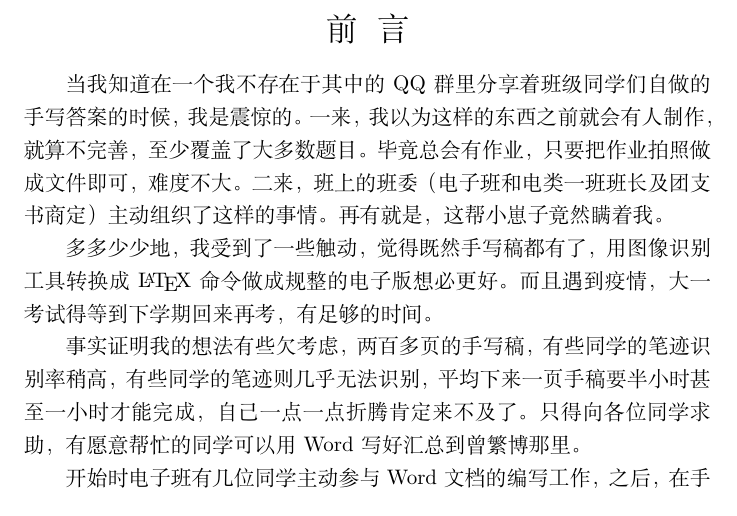
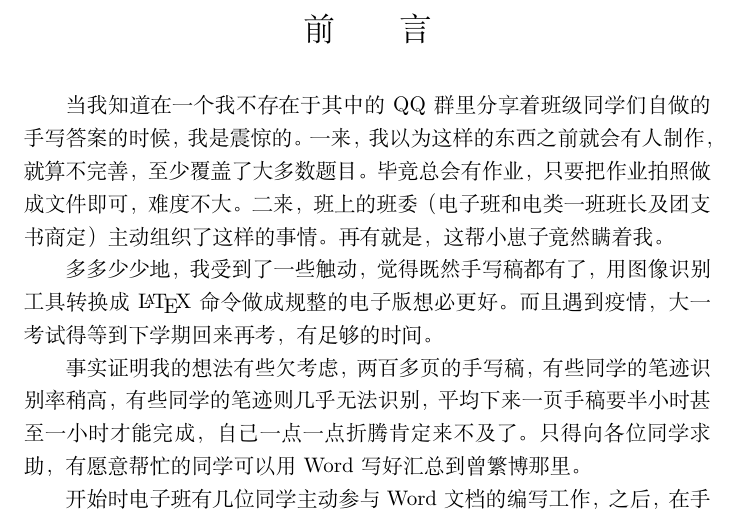
Before and after one commit to tarregahong/Calculus-I-Tutorials, a LaTeX document (组合(latex)/Calculus_Tutorials.tex): part of page 5 of 167 before the commit and part of page 5 of 166 after it, cut so that both start at the same text. Compiled offline with XeLaTeX.

Commit message:
2022.01.31
Improve some errors.

```diff
--- a/组合(latex)/Calculus_Tutorials.tex
+++ b/组合(latex)/Calculus_Tutorials.tex
@@ -34,11 +34,12 @@
 
 	\newpage
 	\phantomsection
-	\addcontentsline{toc}{section}{前~~~言}
+	\addcontentsline{toc}{section}{前\hspace{0.5em}言}
 	\begin{center}
 		\zihao{3}
-		前~~言
+		前\hskip 2em 言
 	\end{center}
+	\vskip 1em
 
 	当我知道在一个我不存在于其中的QQ群里分享着班级同学们自做的手写答案的时候，我是震惊的。一来，我以为这样的东西之前就会有人制作，就算不完善，至少覆盖了大多数题目。毕竟总会有作业，只要把作业拍照做成文件即可，难度不大。二来，班上的班委（电子班和电类一班班长及团支书商定）主动组织了这样的事情。再有就是，这帮小崽子竟然瞒着我。
 
```
Also changed, not shown: Word/Chapter4/4.4.pdf, Word/Chapter4/4.7.pdf, Word/Chapter5/5.1.pdf, Word/Chapter5/5.2.pdf, Word/Chapter5/5.3.pdf, Word/Chapter6/6.1.pdf, Word/Chapter6/6.2.pdf, Word/Chapter6/6.5.pdf, Word/Chapter7/7.1.pdf, Word/Chapter7/7.2.pdf, Word/Chapter7/7.3.pdf (added), 16 other files.
